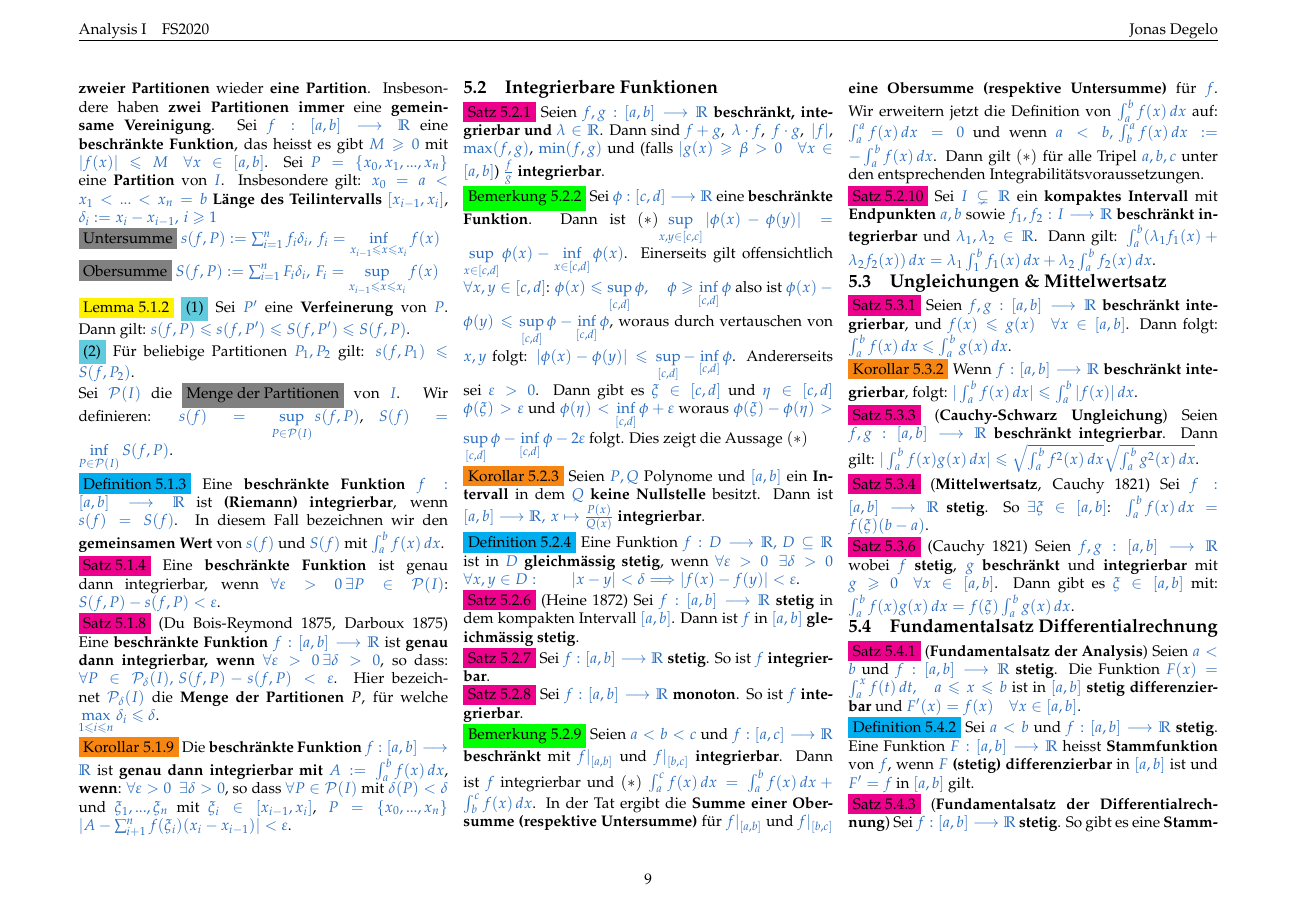
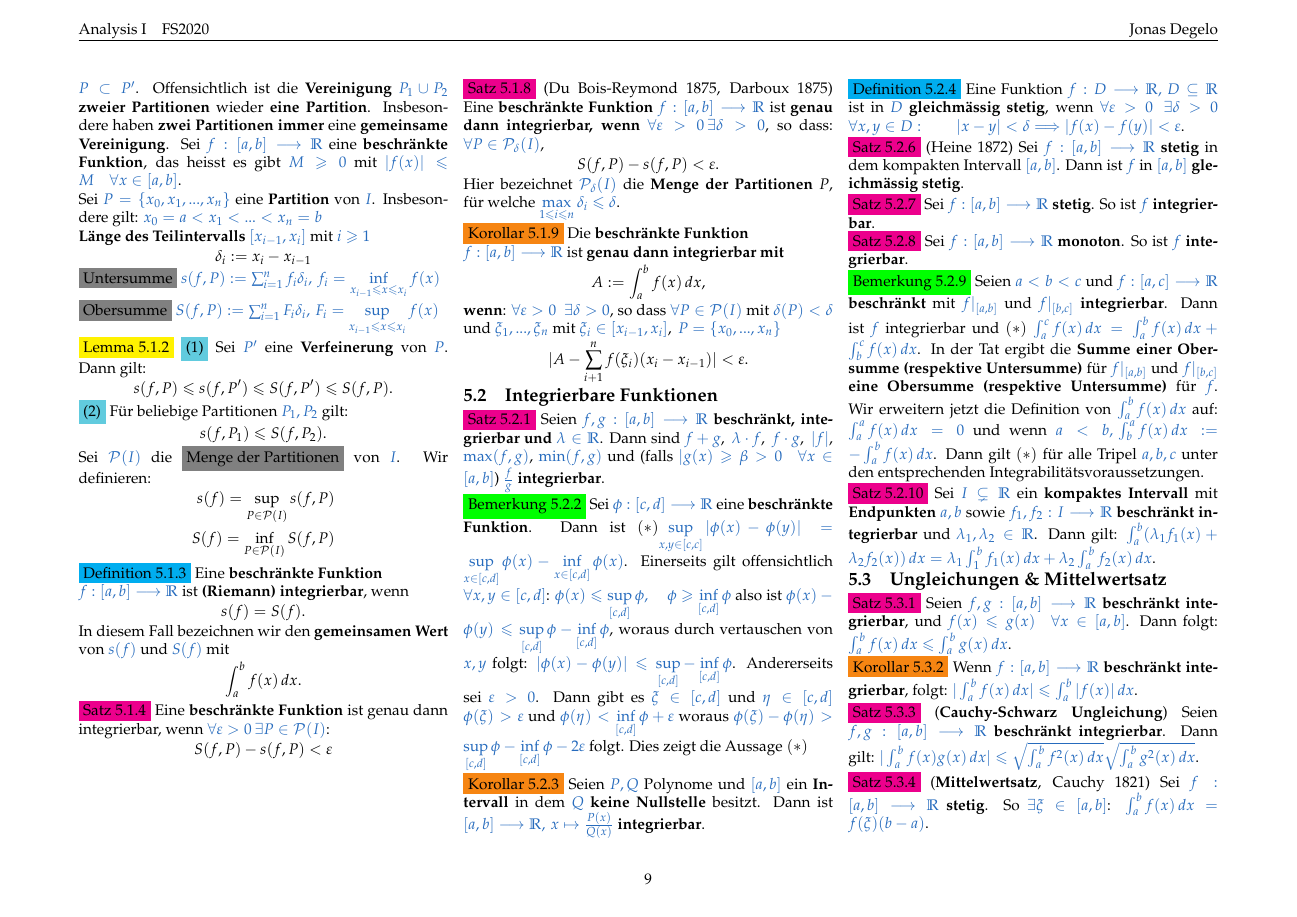
Before and after one commit to jnzd/analysis1-summary, a LaTeX document (summary.tex): page 9 of 11 before the commit and page 9 of 12 after it. Compiled offline with pdfLaTeX.

Commit message:
5.1 done

```diff
--- a/summary.tex
+++ b/summary.tex
@@ -2336,81 +2361,141 @@
                      \textbf{beschränkte Funktion},
                      das heisst es gibt
                      \textcolor{NavyBlue}{$M\geqslant0$} mit
-                     \textcolor{NavyBlue}{$|f(x)|\leqslant M\quad\forall x\in[a,b]$}.
-              Sei \textcolor{NavyBlue}{$P=\{x_0,x_1,...,x_n\}$} eine
+                     \textcolor{NavyBlue}{
+                     $|f(x)|\leqslant M\quad
+                     \forall x\in[a,b]$}.\\
+              Sei \textcolor{NavyBlue}{
+                     $P=\{x_0,x_1,...,x_n\}$} eine
                      \textbf{Partition} von
-                     \textcolor{NavyBlue}{$I$}. Insbesondere gilt:
-                     \textcolor{NavyBlue}{$x_0=a<x_1<...<x_n=b$}
+                     \textcolor{NavyBlue}{$I$}.
+                     Insbesondere gilt:
+                     \textcolor{NavyBlue}{
+                     $x_0=a<x_1<...<x_n=b$}\\
               \textbf{Länge des Teilintervalls}
-                     \textcolor{NavyBlue}{$[x_{i-1},x_i]$},\,
-                     \textcolor{NavyBlue}{$\delta_i:=x_i-x_{i-1},\,i\geqslant1$}\\
+                     \textcolor{NavyBlue}{
+                     $[x_{i-1},x_i]$} mit
+                     \textcolor{NavyBlue}{
+                     $i\geqslant1$}
+                     \begin{equation*}
+                            \delta_i:=x_i-x_{i-1}
+                     \end{equation*}
               \colorbox{gray}{Untersumme}
-                     \textcolor{NavyBlue}{$s(f,P):=\sum_{i=1}^nf_i\delta_i,\,
-                     f_i=\inf\limits_{x_{i-1}\leqslant x\leqslant x_i}f(x)$}\\
+                     \textcolor{NavyBlue}{
+                     $s(f,P):=\sum_{i=1}^nf_i\delta_i,\,
+                     f_i=\inf\limits_{x_{i-1}
+                     \leqslant x\leqslant x_i}f(x)$}\\
               \colorbox{gray}{Obersumme}
-                     \textcolor{NavyBlue}{$S(f,P):=\sum_{i=1}^nF_i\delta_i,\,
-                     F_i=\sup\limits_{x_{i-1}\leqslant x\leqslant x_i}f(x)$}\\
+                     \textcolor{NavyBlue}{$S(f,P)
+                     :=\sum_{i=1}^nF_i\delta_i,\,
+                     F_i=\sup\limits_{x_{i-1}
+                     \leqslant x\leqslant x_i}f(x)$}\\
               \colorbox{yellow}{Lemma 5.1.2}
-                     \colorbox{SkyBlue}{(1)} Sei \textcolor{NavyBlue}{$P'$}
-                     eine \textbf{Verfeinerung} von \textcolor{NavyBlue}{$P$}. Dann gilt:
-                     \textcolor{NavyBlue}{
-                     $s(f,P)\leqslant s(f,P')\leqslant S(f,P')\leqslant S(f,P)$}.\\
-                     \colorbox{SkyBlue}{(2)} Für beliebige Partitionen
-                     \textcolor{NavyBlue}{$P_1,P_2$}
-                     gilt: \textcolor{NavyBlue}{$s(f,P_1)\leqslant S(f,P_2)$}.\\
+                     \colorbox{SkyBlue}{(1)}
+                            Sei \textcolor{NavyBlue}{$P'$}
+                            eine \textbf{Verfeinerung} von
+                            \textcolor{NavyBlue}{$P$}.
+                            Dann gilt:
+                            \begin{equation*}
+                                   s(f,P)\leqslant s(f,P')
+                                   \leqslant S(f,P')
+                                   \leqslant S(f,P).
+                            \end{equation*}
+                     \colorbox{SkyBlue}{(2)}
+                            Für beliebige Partitionen
+                            \textcolor{NavyBlue}{$P_1,P_2$}
+                            gilt:
+                            \begin{equation*}
+                                   s(f,P_1)
+                                   \leqslant S(f,P_2).
+                            \end{equation*}
               Sei \textcolor{NavyBlue}{$\mathcal{P}(I)$}
                      die \colorbox{gray}{Menge der Partitionen}
-                     von \textcolor{NavyBlue}{$I$}. Wir definieren:
-                     \textcolor{NavyBlue}{
-                     $s(f)=\sup\limits_{P\in\mathcal{P}(I)}s(f,P)$},\quad
-                     \textcolor{NavyBlue}{
-                     $S(f)=\inf\limits_{P\in\mathcal{P}(I)}S(f,P)$}. \\
+                     von \textcolor{NavyBlue}{$I$}.
+                     Wir definieren:
+                     \begin{align*}
+                            s(f)=\sup
+                            \limits_{P\in\mathcal{P}(I)}
+                            s(f,P)\\
+                            S(f)=\inf
+                            \limits_{P\in\mathcal{P}(I)}
+                            S(f,P)
+                     \end{align*}
               \colorbox{cyan}{Definition 5.1.3}
-                     Eine \textbf{beschränkte Funktion}
-                     \textcolor{NavyBlue}{$f:[a,b]\longrightarrow\R$}
-                     ist \textbf{(Riemann) integrierbar}, wenn \textcolor{NavyBlue}{$s(f)=S(f)$}.
+                     Eine \textbf{beschränkte Funktion} \\
+                     \textcolor{NavyBlue}{
+                     $f:[a,b]\longrightarrow\R$}
+                     ist \textbf{(Riemann) integrierbar},
+                     wenn
+                     \begin{equation*}
+                            s(f)=S(f).
+                     \end{equation*}
                      In diesem Fall
                      bezeichnen wir den \textbf{gemeinsamen Wert}
                      von \textcolor{NavyBlue}{$s(f)$} und
                      \textcolor{NavyBlue}{$S(f)$} mit
-                     \textcolor{NavyBlue}{$\int_a^bf(x)\,dx$}.\\
+                     \begin{equation*}
+                            \int_a^bf(x)\,dx.
+                     \end{equation*}
               \colorbox{magenta}{Satz 5.1.4}
               Eine \textbf{beschränkte Funktion} ist
                      genau dann integrierbar, wenn
                      \textcolor{NavyBlue}{
-                     $\forall\varepsilon>0\,\exists P\in\mathcal{P}(I)$}:
-                     \textcolor{NavyBlue}{$S(f,P)-s(f,P)<\varepsilon$}.\\
+                     $\forall\varepsilon>0\,
+                     \exists P\in\mathcal{P}(I)$}:
+                     \begin{equation*}
+                            S(f,P)-s(f,P)<\varepsilon
+                     \end{equation*}
+              \vfill\null
+              \columnbreak
               \colorbox{magenta}{Satz 5.1.8}
               (Du Bois-Reymond 1875, Darboux 1875)
                      Eine \textbf{beschränkte Funktion}
-                     \textcolor{NavyBlue}{$f:[a,b]\longrightarrow\R$}
+                     \textcolor{NavyBlue}{
+                     $f:[a,b]\longrightarrow\R$}
                      ist \textbf{genau dann
                      integrierbar, wenn}
-                     \textcolor{NavyBlue}{$\forall\varepsilon>0\,\exists\delta>0$},
+                     \textcolor{NavyBlue}{
+                     $\forall\varepsilon>0\,
+                     \exists\delta>0$},
                      so dass: \textcolor{NavyBlue}{
-                     $\forall P\in\mathcal{P}_\delta(I),\,S(f,P)-s(f,P)<\varepsilon$}.
+                     $\forall P\in\mathcal{P}_\delta(I)$},\,
+                     \begin{equation*}
+                            S(f,P)-s(f,P)<\varepsilon.
+                     \end{equation*}
                      Hier bezeichnet
-                     \textcolor{NavyBlue}{$\mathcal{P}_\delta(I)$} die
-                     \textbf{Menge der Partitionen $P$}, für welche
-                     \textcolor{NavyBlue}{
-                     $\max\limits_{1\leqslant i\leqslant n}\delta_i
+                     \textcolor{NavyBlue}{
+                     $\mathcal{P}_\delta(I)$} die
+                     \textbf{Menge der Partitionen $P$},
+                     für welche
+                     \textcolor{NavyBlue}{
+                     $\max\limits_{1\leqslant i
+                     \leqslant n}\delta_i
                      \leqslant\delta$}. \\
               \colorbox{BurntOrange}{Korollar 5.1.9}
-                     Die \textbf{beschränkte Funktion}
-                     \textcolor{NavyBlue}{$f:[a,b]\longrightarrow\R$} ist
+                     Die \textbf{beschränkte Funktion} \\
+                     \textcolor{NavyBlue}{
+                     $f:[a,b]\longrightarrow\R$} ist
                      \textbf{genau dann integrierbar mit}
-                     \textcolor{NavyBlue}{$A:=\int_a^bf(x)\,dx$},
+                     \begin{equation*}
+                            A:=\int_a^bf(x)\,dx,
+                     \end{equation*}
                      \textbf{wenn}:
                      \textcolor{NavyBlue}{
-                     $\forall\varepsilon>0\enspace\exists\delta>0$}, so dass
-                     \textcolor{NavyBlue}{$\forall P\in\mathcal{P}(I)$} mit
+                     $\forall\varepsilon>0\enspace
+                     \exists\delta>0$}, so dass
+                     \textcolor{NavyBlue}{
+                     $\forall P\in\mathcal{P}(I)$} mit
                      \textcolor{NavyBlue}{$\delta(P)<\delta$}
-                     und \textcolor{NavyBlue}{$\xi_1,...,\xi_n$} mit
-                     \textcolor{NavyBlue}{$\xi_i\in[x_{i-1},x_i]$},\,
+                     und \textcolor{NavyBlue}{
+                     $\xi_1,...,\xi_n$} mit
+                     \textcolor{NavyBlue}{
+                     $\xi_i\in[x_{i-1},x_i]$},\,
                      \textcolor{NavyBlue}{$P=\{x_0,...,x_n\}$}
-                     \textcolor{NavyBlue}{
-                     $|A-\sum_{i+1}^nf(\xi_i)(x_i-x_{i-1})|
-                     <\varepsilon$}.
+                     \begin{equation*}
+                            |A-\sum_{i+1}^nf(\xi_i)
+                            (x_i-x_{i-1})|
+                            <\varepsilon.
+                     \end{equation*}
        \subsection{Integrierbare Funktionen}
               \colorbox{magenta}{Satz 5.2.1}
                      Seien \textcolor{NavyBlue}{$f,g:[a,b]\longrightarrow\R$}
```
Also changed, not shown: summary.pdf, summary.tex (85 more changed lines), 4 other files.
